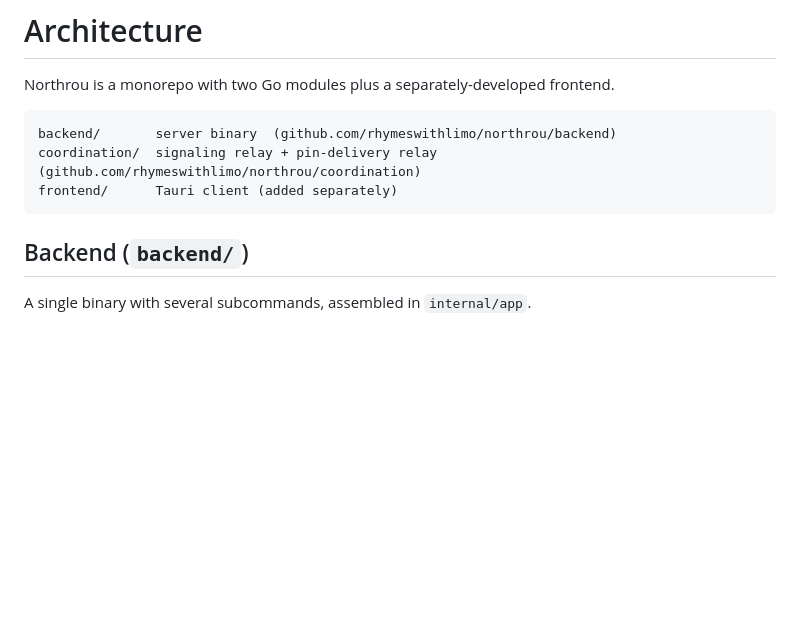
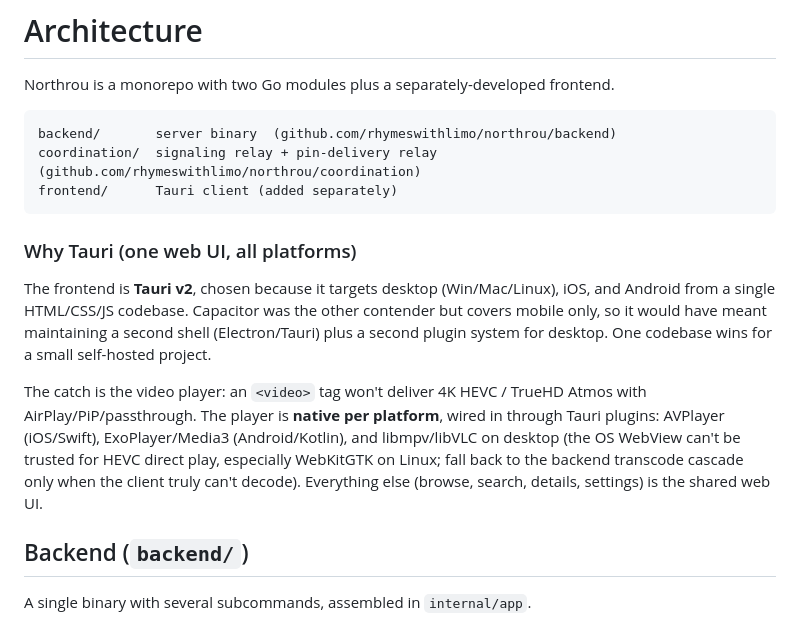
Before and after one commit to rhymeswithlimo/northrou, a Markdown page: docs/architecture.md, the part around the change. Drawn GitHub-style; blank space fills up the shorter version.

````diff
--- a/docs/architecture.md
+++ b/docs/architecture.md
@@ -7,6 +7,22 @@ backend/       server binary  (github.com/rhymeswithlimo/northrou/backend)
 coordination/  signaling relay + pin-delivery relay (github.com/rhymeswithlimo/northrou/coordination)
 frontend/      Tauri client (added separately)
 ```
+
+### Why Tauri (one web UI, all platforms)
+
+The frontend is **Tauri v2**, chosen because it targets desktop (Win/Mac/Linux),
+iOS, and Android from a single HTML/CSS/JS codebase. Capacitor was the other
+contender but covers mobile only, so it would have meant maintaining a second
+shell (Electron/Tauri) plus a second plugin system for desktop. One codebase
+wins for a small self-hosted project.
+
+The catch is the video player: an `<video>` tag won't deliver 4K HEVC / TrueHD
+Atmos with AirPlay/PiP/passthrough. The player is **native per platform**, wired
+in through Tauri plugins: AVPlayer (iOS/Swift), ExoPlayer/Media3
+(Android/Kotlin), and libmpv/libVLC on desktop (the OS WebView can't be trusted
+for HEVC direct play, especially WebKitGTK on Linux; fall back to the backend
+transcode cascade only when the client truly can't decode). Everything else
+(browse, search, details, settings) is the shared web UI.
 
 ## Backend (`backend/`)
 
````
Also changed, not shown: docs/frontend.md (added, +104 -0 lines).
